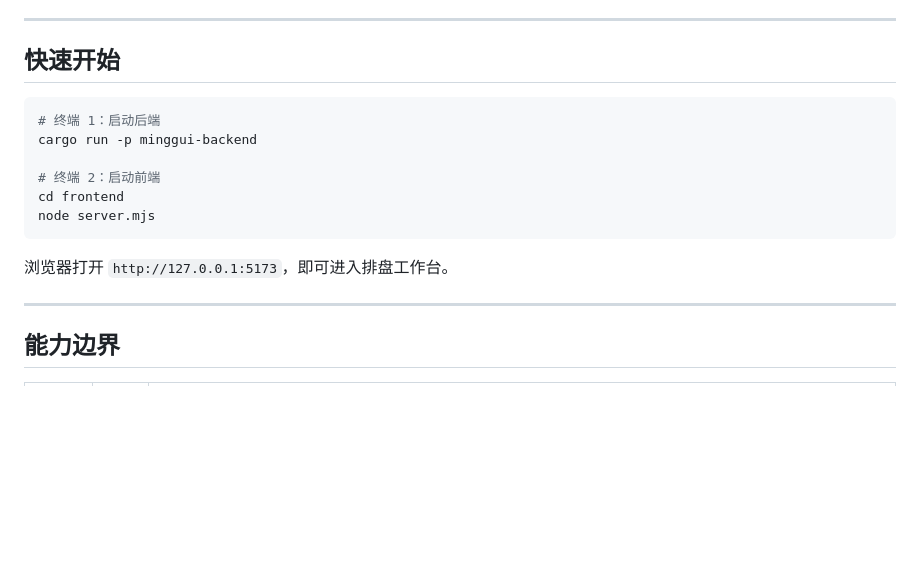
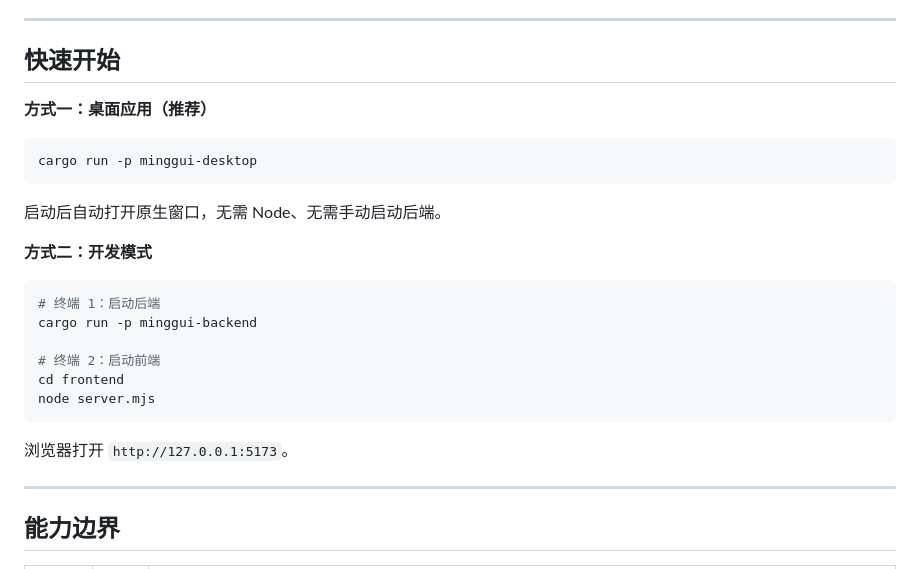
Before and after one commit to han243786/Fate-Track, a Markdown page: README.md, the part around the change. GitHub-like rendering; blank space fills up the shorter version.

Commit message:
docs: add desktop launch command to README

````diff
--- a/README.md
+++ b/README.md
@@ -5,6 +5,16 @@
 ---
 
 ## 快速开始
+
+**方式一：桌面应用（推荐）**
+
+```powershell
+cargo run -p minggui-desktop
+```
+
+启动后自动打开原生窗口，无需 Node、无需手动启动后端。
+
+**方式二：开发模式**
 
 ```powershell
 # 终端 1：启动后端
@@ -15,7 +25,7 @@ cd frontend
 node server.mjs
 ```
 
-浏览器打开 `http://127.0.0.1:5173`，即可进入排盘工作台。
+浏览器打开 `http://127.0.0.1:5173`。
 
 ---
 
````
